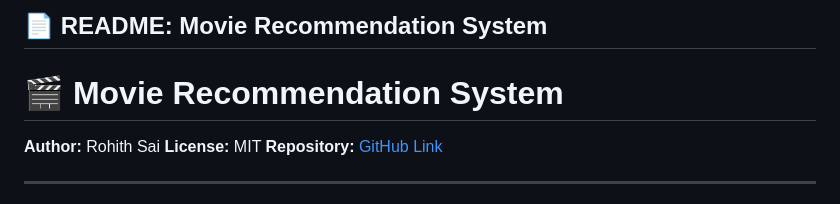
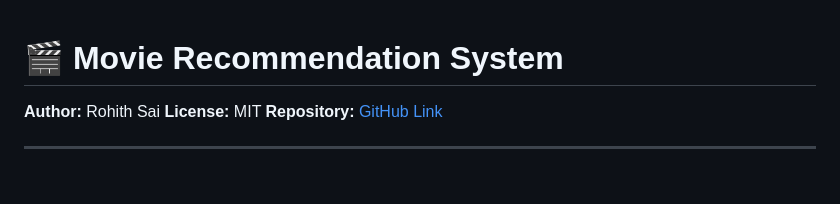
Before and after one commit to Rohithsai-GitHub/AI-Movie-Recommender, a Markdown page: README.md, the part around the change. Rendered like a GitHub page.

```diff
--- a/README.md
+++ b/README.md
@@ -1,5 +1,3 @@
-## 📄 README: Movie Recommendation System
-
 # 🎬 Movie Recommendation System
 
 **Author:** Rohith Sai
```
